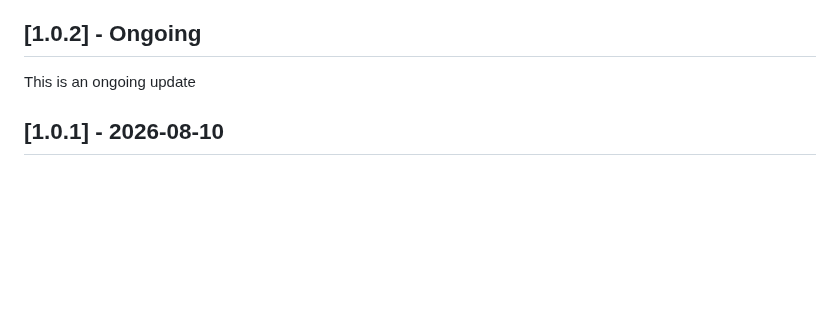
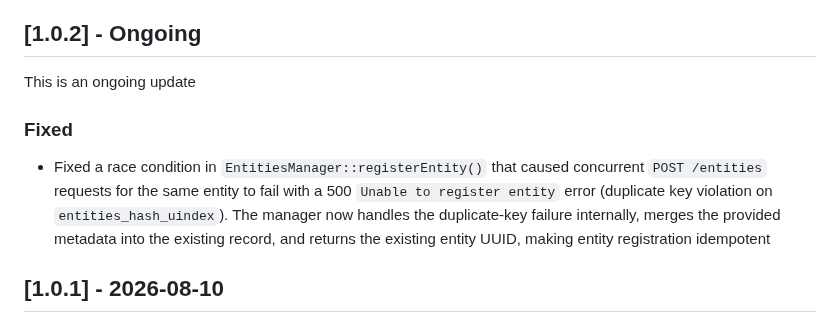
Before and after one commit to nosial/FederationLib, a Markdown page: CHANGELOG.md, the part around the change. GitHub-like rendering; blank space fills up the shorter version.

```diff
--- a/CHANGELOG.md
+++ b/CHANGELOG.md
@@ -8,6 +8,12 @@ and this project adheres to [Semantic Versioning](https://semver.org/spec/v2.0.0
 ## [1.0.2] - Ongoing
 
 This is an ongoing update
+
+### Fixed
+ - Fixed a race condition in `EntitiesManager::registerEntity()` that caused concurrent `POST /entities` requests
+   for the same entity to fail with a 500 `Unable to register entity` error (duplicate key violation on
+   `entities_hash_uindex`). The manager now handles the duplicate-key failure internally, merges the provided
+   metadata into the existing record, and returns the existing entity UUID, making entity registration idempotent
 
 
 
```
